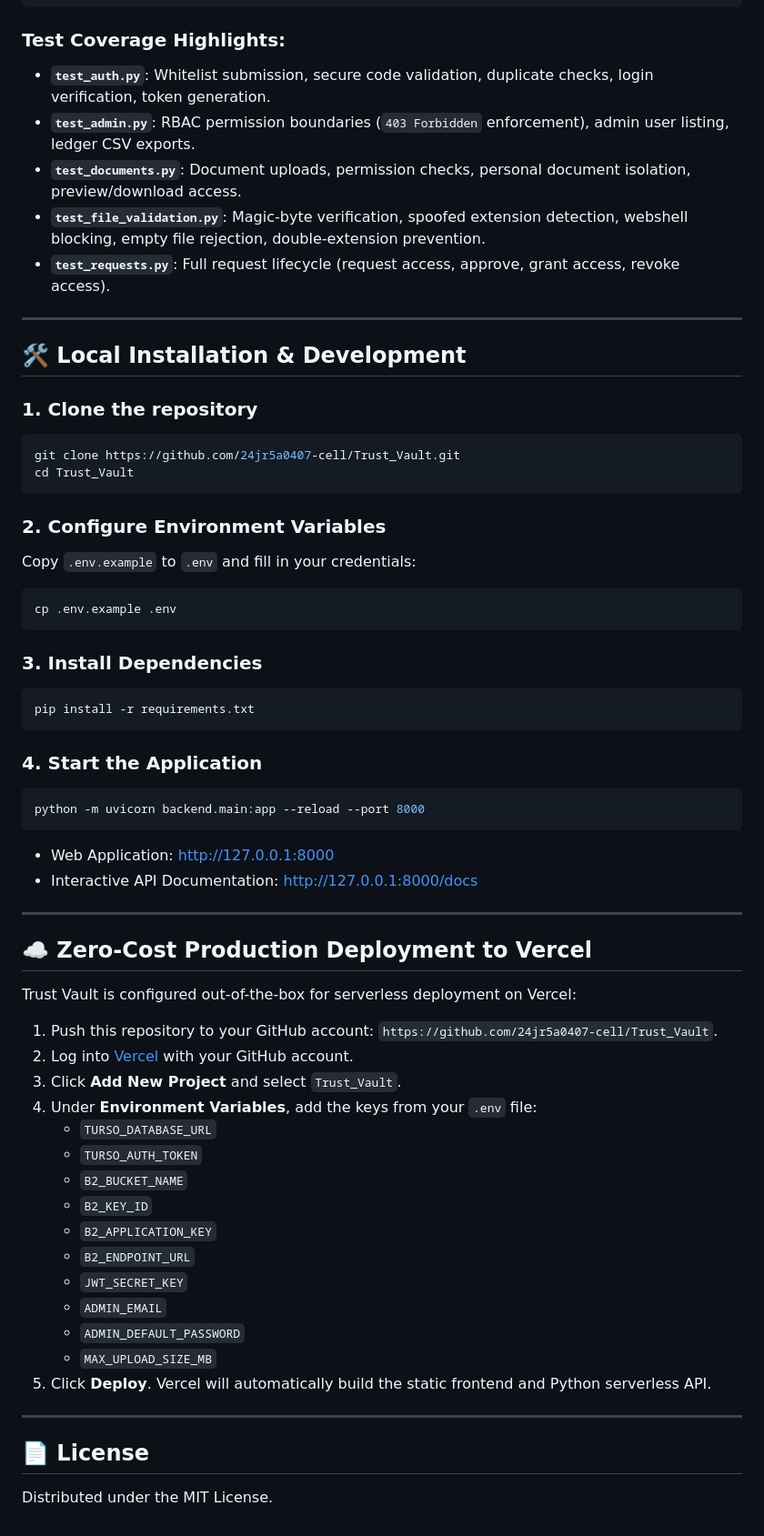
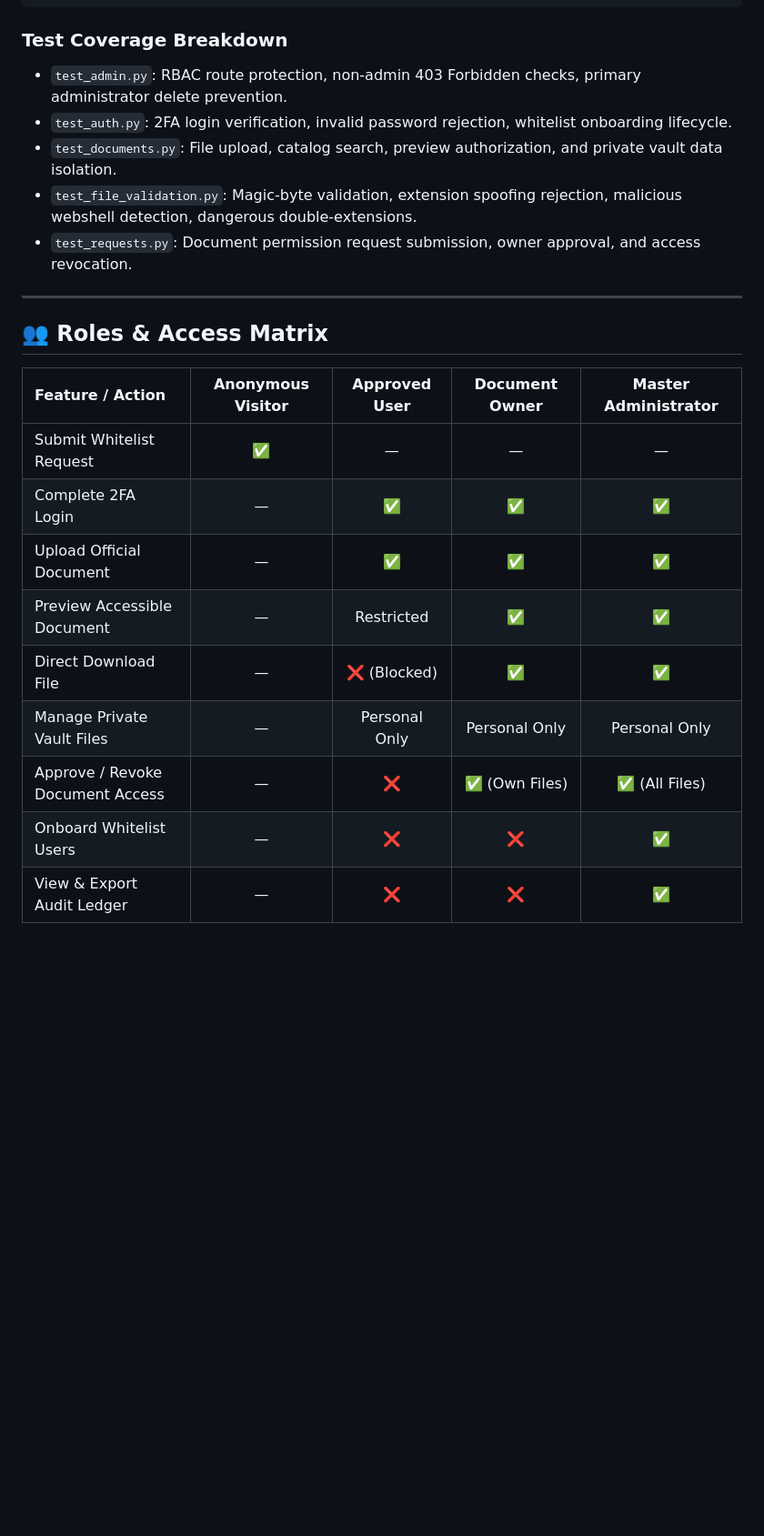
Before and after one commit to 24jr5a0407-cell/Trust_Vault, a Markdown page: README.md, the part around one of its changes. Shown at 91% size. Drawn GitHub-style; blank space fills up the shorter version.

````diff
--- a/README.md
+++ b/README.md
@@ -85,64 +127,25 @@ Trust Vault includes comprehensive automated test coverage (19 passing unit, int
 python -m pytest backend/tests -v
 ```
 
-### Test Coverage Highlights:
-- **`test_auth.py`**: Whitelist submission, secure code validation, duplicate checks, login verification, token generation.
-- **`test_admin.py`**: RBAC permission boundaries (`403 Forbidden` enforcement), admin user listing, ledger CSV exports.
-- **`test_documents.py`**: Document uploads, permission checks, personal document isolation, preview/download access.
-- **`test_file_validation.py`**: Magic-byte verification, spoofed extension detection, webshell blocking, empty file rejection, double-extension prevention.
-- **`test_requests.py`**: Full request lifecycle (request access, approve, grant access, revoke access).
+### Test Coverage Breakdown
+* `test_admin.py`: RBAC route protection, non-admin 403 Forbidden checks, primary administrator delete prevention.
+* `test_auth.py`: 2FA login verification, invalid password rejection, whitelist onboarding lifecycle.
+* `test_documents.py`: File upload, catalog search, preview authorization, and private vault data isolation.
+* `test_file_validation.py`: Magic-byte validation, extension spoofing rejection, malicious webshell detection, dangerous double-extensions.
+* `test_requests.py`: Document permission request submission, owner approval, and access revocation.
 
 ---
 
-## 🛠️ Local Installation & Development
+## 👥 Roles & Access Matrix
 
-### 1. Clone the repository
-```bash
-git clone https://github.com/24jr5a0407-cell/Trust_Vault.git
-cd Trust_Vault
-```
-
-### 2. Configure Environment Variables
-Copy `.env.example` to `.env` and fill in your credentials:
-```bash
-cp .env.example .env
-```
-
-### 3. Install Dependencies
-```bash
-pip install -r requirements.txt
-```
-
-### 4. Start the Application
-```bash
-python -m uvicorn backend.main:app --reload --port 8000
-```
-- Web Application: [http://127.0.0.1:8000](http://127.0.0.1:8000)
-- Interactive API Documentation: [http://127.0.0.1:8000/docs](http://127.0.0.1:8000/docs)
-
----
-
-## ☁️ Zero-Cost Production Deployment to Vercel
-
-Trust Vault is configured out-of-the-box for serverless deployment on Vercel:
-
-1. Push this repository to your GitHub account: `https://github.com/24jr5a0407-cell/Trust_Vault`.
-2. Log into [Vercel](https://vercel.com/) with your GitHub account.
-3. Click **Add New Project** and select `Trust_Vault`.
-4. Under **Environment Variables**, add the keys from your `.env` file:
-   - `TURSO_DATABASE_URL`
-   - `TURSO_AUTH_TOKEN`
-   - `B2_BUCKET_NAME`
-   - `B2_KEY_ID`
-   - `B2_APPLICATION_KEY`
-   - `B2_ENDPOINT_URL`
-   - `JWT_SECRET_KEY`
-   - `ADMIN_EMAIL`
-   - `ADMIN_DEFAULT_PASSWORD`
-   - `MAX_UPLOAD_SIZE_MB`
-5. Click **Deploy**. Vercel will automatically build the static frontend and Python serverless API.
-
----
-
-## 📄 License
-Distributed under the MIT License.
+| Feature / Action | Anonymous Visitor | Approved User | Document Owner | Master Administrator |
+| :--- | :---: | :---: | :---: | :---: |
+| Submit Whitelist Request | ✅ | — | — | — |
+| Complete 2FA Login | — | ✅ | ✅ | ✅ |
+| Upload Official Document | — | ✅ | ✅ | ✅ |
+| Preview Accessible Document | — | Restricted | ✅ | ✅ |
+| Direct Download File | — | ❌ (Blocked) | ✅ | ✅ |
+| Manage Private Vault Files | — | Personal Only | Personal Only | Personal Only |
+| Approve / Revoke Document Access | — | ❌ | ✅ (Own Files) | ✅ (All Files) |
+| Onboard Whitelist Users | — | ❌ | ❌ | ✅ |
+| View & Export Audit Ledger | — | ❌ | ❌ | ✅ |
````
Also changed, not shown: other parts of README.md (+93 -51 lines), PROMPTS.md (added, +87 -0 lines), THREATS.md (added, +157 -0 lines).
